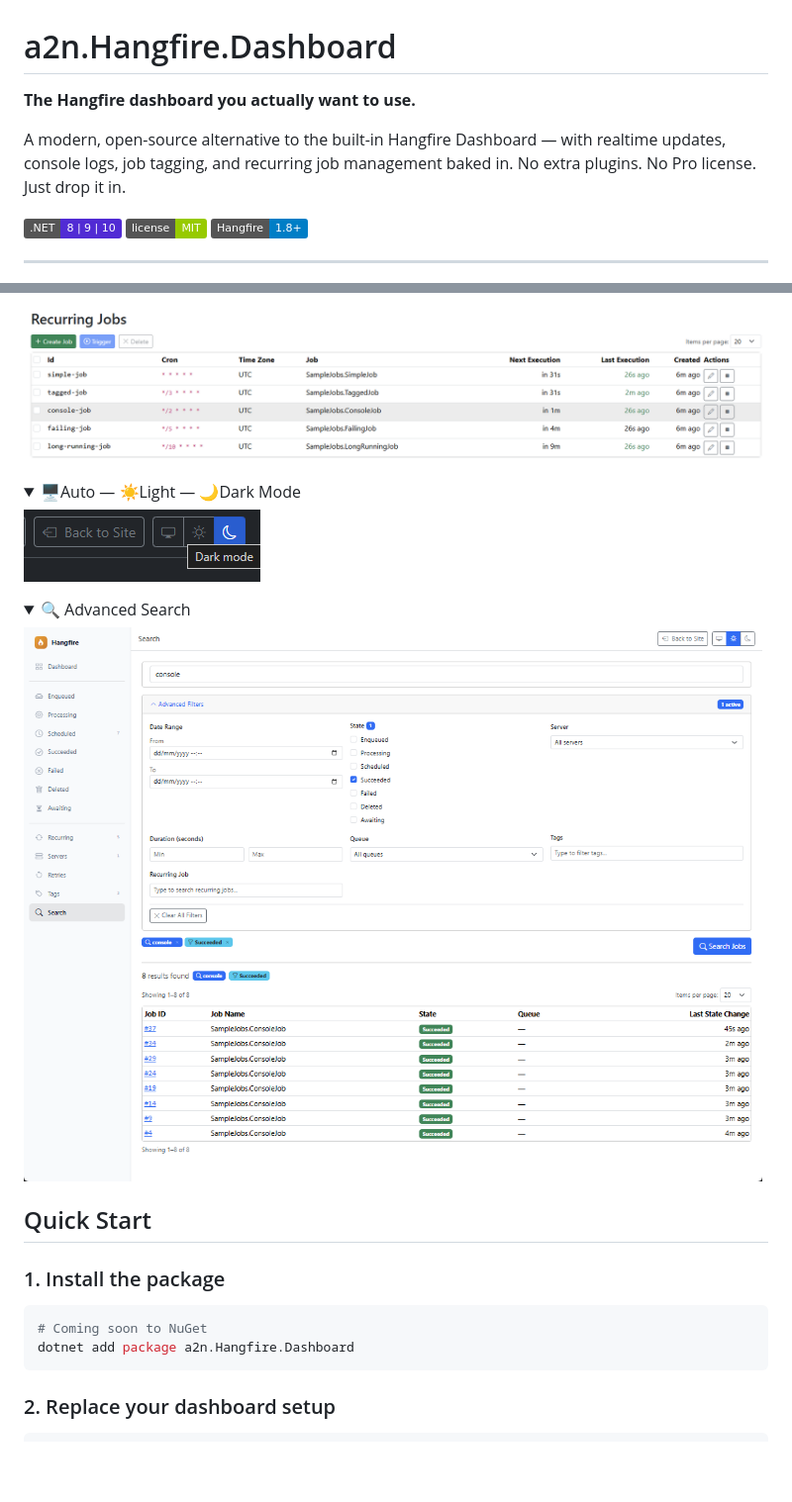
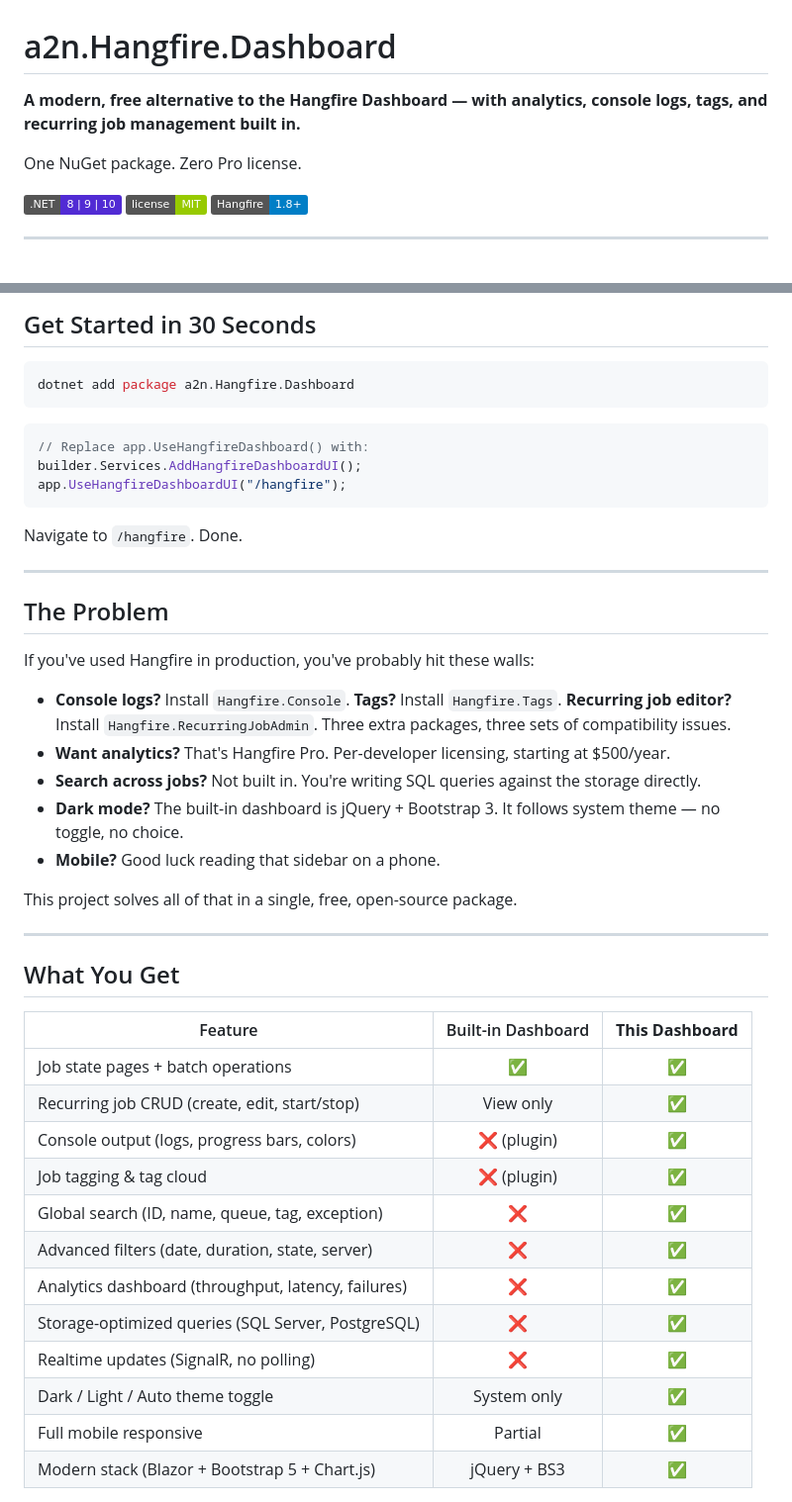
Before and after one commit to anwarminarso/a2n.Hangfire.Dashboard, a Markdown page: README.md, 2 parts joined by grey strips. Shown at 99% size. Drawn GitHub-style; folded sections open; badges without logos; blank space fills up the shorter version.

````diff
--- a/README.md
+++ b/README.md
@@ -1,8 +1,8 @@
 # a2n.Hangfire.Dashboard
 
-**The Hangfire dashboard you actually want to use.**
+**A modern, free alternative to the Hangfire Dashboard — with analytics, console logs, tags, and recurring job management built in.**
 
-A modern, open-source alternative to the built-in Hangfire Dashboard — with realtime updates, console logs, job tagging, and recurring job management baked in. No extra plugins. No Pro license. Just drop it in.
+One NuGet package. Zero Pro license.
 
 [![.NET](https://img.shields.io/badge/.NET-8%20%7C%209%20%7C%2010-512BD4)](https://dotnet.microsoft.com/)
 [![License](https://img.shields.io/badge/license-MIT-green.svg)](LICENSE)
@@ -75,27 +15,47 @@ This project replaces all of that with a single package:
-![Recurring Jobs](docs/screenshots/recurring.png)
-
-</details>
-
-<details>
-<summary> 🖥️Auto — ☀️Light — 🌙Dark Mode</summary>
-
-![Dark Mode](docs/screenshots/auto-light-dark-mode.png)
-
-</details>
-<details>
-<summary>🔍 Advanced Search</summary>
-
-![Recurring Jobs](docs/screenshots/search.png)
-
-</details>
-
-## Quick Start
-
-### 1. Install the package
+## Get Started in 30 Seconds
 
 ```bash
-# Coming soon to NuGet
 dotnet add package a2n.Hangfire.Dashboard
 ```
 
-### 2. Replace your dashboard setup
+```csharp
+// Replace app.UseHangfireDashboard() with:
+builder.Services.AddHangfireDashboardUI();
+app.UseHangfireDashboardUI("/hangfire");
+```
+
+Navigate to `/hangfire`. Done.
+
+---
+
+## The Problem
+
+If you've used Hangfire in production, you've probably hit these walls:
+
+- **Console logs?** Install `Hangfire.Console`. **Tags?** Install `Hangfire.Tags`. **Recurring job editor?** Install `Hangfire.RecurringJobAdmin`. Three extra packages, three sets of compatibility issues.
+- **Want analytics?** That's Hangfire Pro. Per-developer licensing, starting at $500/year.
+- **Search across jobs?** Not built in. You're writing SQL queries against the storage directly.
+- **Dark mode?** The built-in dashboard is jQuery + Bootstrap 3. It follows system theme — no toggle, no choice.
+- **Mobile?** Good luck reading that sidebar on a phone.
+
+This project solves all of that in a single, free, open-source package.
+
+---
+
+## What You Get
+
+| Feature | Built-in Dashboard | **This Dashboard** |
+|---------|:-----------------:|:--------------:|
+| Job state pages + batch operations | ✅ | ✅ |
+| Recurring job CRUD (create, edit, start/stop) | View only | ✅ |
+| Console output (logs, progress bars, colors) | ❌ (plugin) | ✅ |
+| Job tagging & tag cloud | ❌ (plugin) | ✅ |
+| Global search (ID, name, queue, tag, exception) | ❌ | ✅ |
+| Advanced filters (date, duration, state, server) | ❌ | ✅ |
+| Analytics dashboard (throughput, latency, failures) | ❌ | ✅ |
+| Storage-optimized queries (SQL Server, PostgreSQL) | ❌ | ✅ |
+| Realtime updates (SignalR, no polling) | ❌ | ✅ |
+| Dark / Light / Auto theme toggle | System only | ✅ |
+| Full mobile responsive | Partial | ✅ |
+| Modern stack (Blazor + Bootstrap 5 + Chart.js) | jQuery + BS3 | ✅ |
+
````
Also changed, not shown: other parts of README.md (+70 -149 lines), docs/ROADMAP.md (+12 -1 lines).
